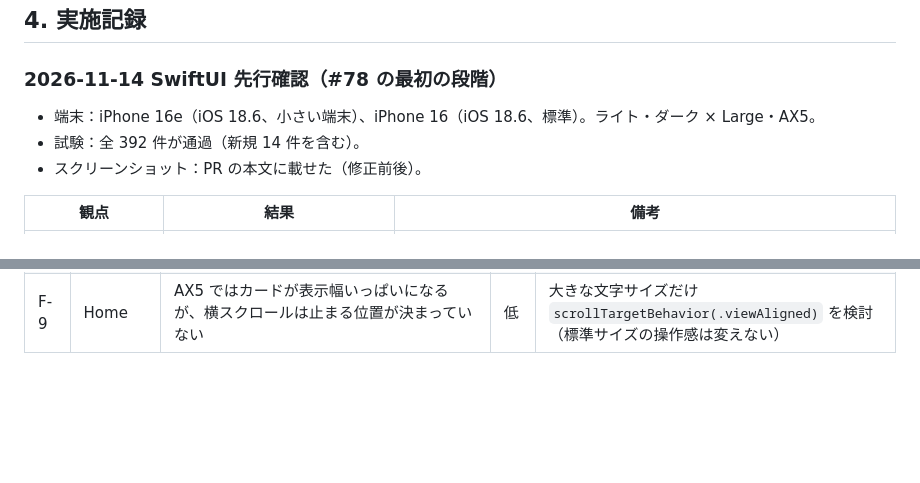
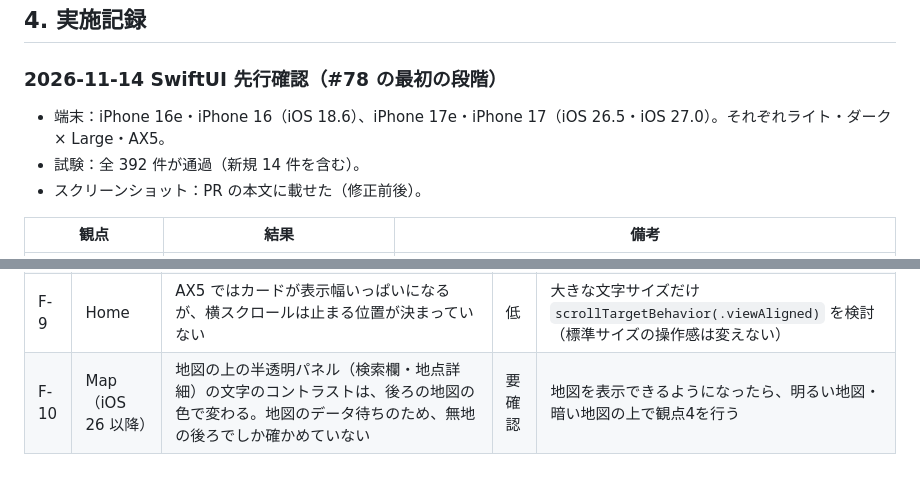
Before and after one commit to m0o9l0v3/NexusMobile, a Markdown page: docs/verification/ios-a11y-check.md, 2 parts joined by grey strips. Rendered like a GitHub page; blank space fills up the shorter version.

```diff
--- a/docs/verification/ios-a11y-check.md
+++ b/docs/verification/ios-a11y-check.md
@@ -139,7 +144,7 @@ xcodebuild ... test -only-testing:NexusTests/AccessibilityContrastTests -only-te
 
 ### 2026-11-14 SwiftUI 先行確認（#78 の最初の段階）
 
-- 端末：iPhone 16e（iOS 18.6、小さい端末）、iPhone 16（iOS 18.6、標準）。ライト・ダーク × Large・AX5。
+- 端末：iPhone 16e・iPhone 16（iOS 18.6）、iPhone 17e・iPhone 17（iOS 26.5・iOS 27.0）。それぞれライト・ダーク × Large・AX5。
 - 試験：全 392 件が通過（新規 14 件を含む）。
 - スクリーンショット：PR の本文に載せた（修正前後）。
 
@@ -180,3 +192,4 @@ xcodebuild ... test -only-testing:NexusTests/AccessibilityContrastTests -only-te
 | F-7 | 全体 | UI 試験のターゲットがなく、`performAccessibilityAudit()` を使えない | 低 | UI 試験のターゲットを別の PR で足し、主要画面で監査を回す |
 | F-8 | 全体 | VoiceOver の読み上げ順・フォーカス順はシミュレーターで確かめられない | 要実機 | #87 の TestFlight 実機確認で観点2の手順3を行う |
 | F-9 | Home | AX5 ではカードが表示幅いっぱいになるが、横スクロールは止まる位置が決まっていない | 低 | 大きな文字サイズだけ `scrollTargetBehavior(.viewAligned)` を検討（標準サイズの操作感は変えない） |
+| F-10 | Map（iOS 26 以降） | 地図の上の半透明パネル（検索欄・地点詳細）の文字のコントラストは、後ろの地図の色で変わる。地図のデータ待ちのため、無地の後ろでしか確かめていない | 要確認 | 地図を表示できるようになったら、明るい地図・暗い地図の上で観点4を行う |
```
Also changed, not shown: other parts of docs/verification/ios-a11y-check.md (+14 -2 lines).
